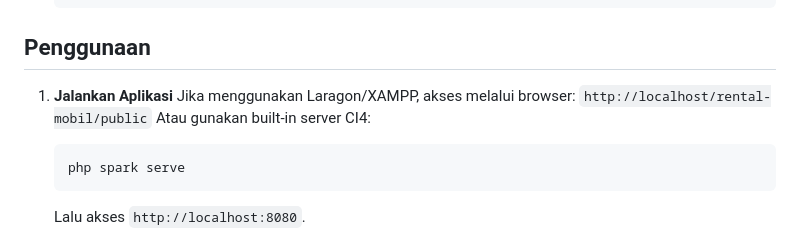
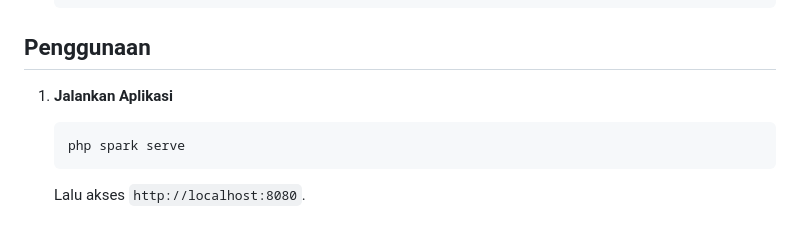
Before and after one commit to arrayazman/RentalMobil, a Markdown page: README.md, the part around the change. Rendered like a GitHub page.

Commit message:
Revise application usage instructions in README
Updated usage instructions for running the application.

````diff
--- a/README.md
+++ b/README.md
@@ -65,8 +65,6 @@ Aplikasi sederhana untuk manajemen rental mobil, dibangun menggunakan framework
 ## Penggunaan
 
 1.  **Jalankan Aplikasi**
-    Jika menggunakan Laragon/XAMPP, akses melalui browser: `http://localhost/rental-mobil/public`
-    Atau gunakan built-in server CI4:
     ```bash
     php spark serve
     ```
````
